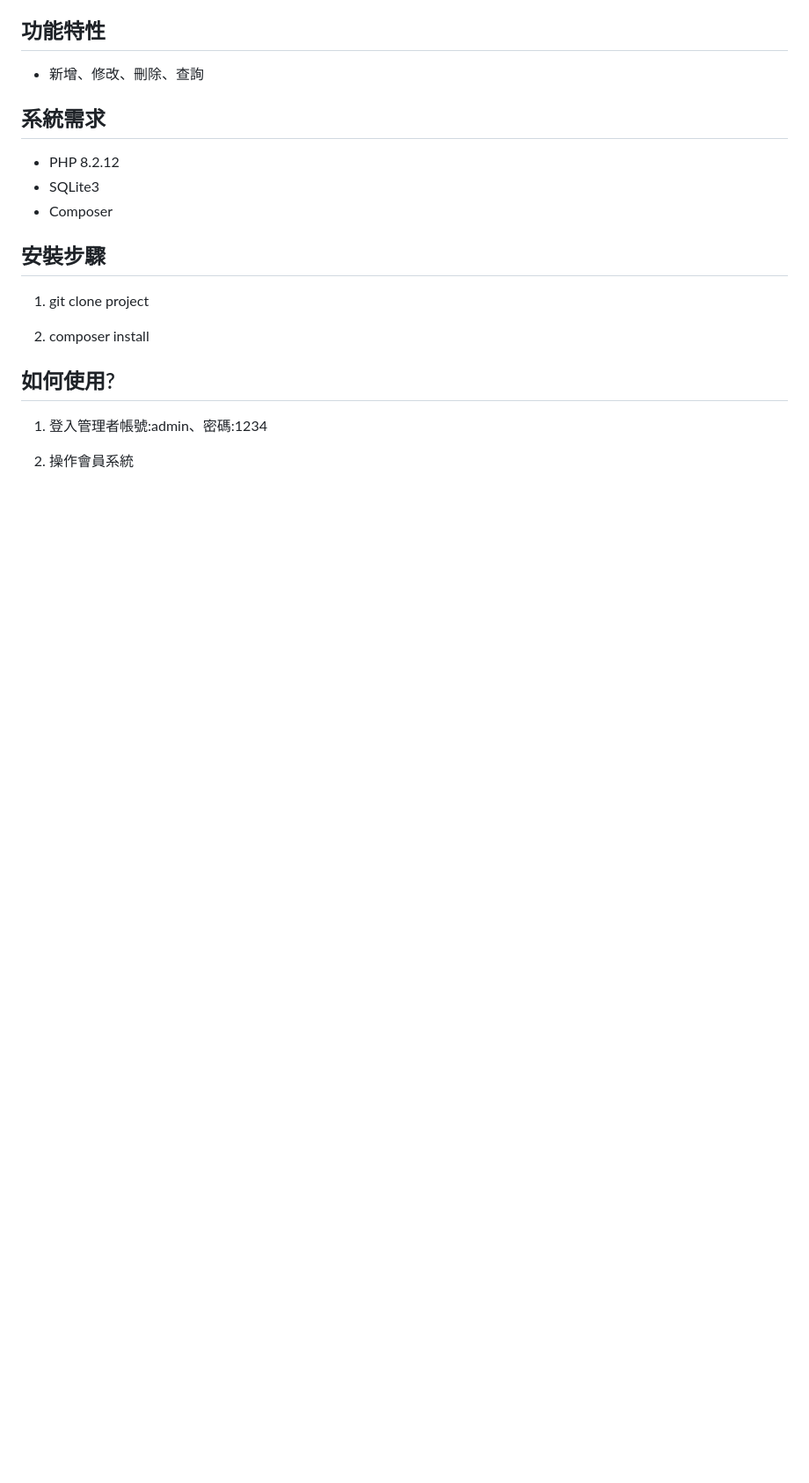
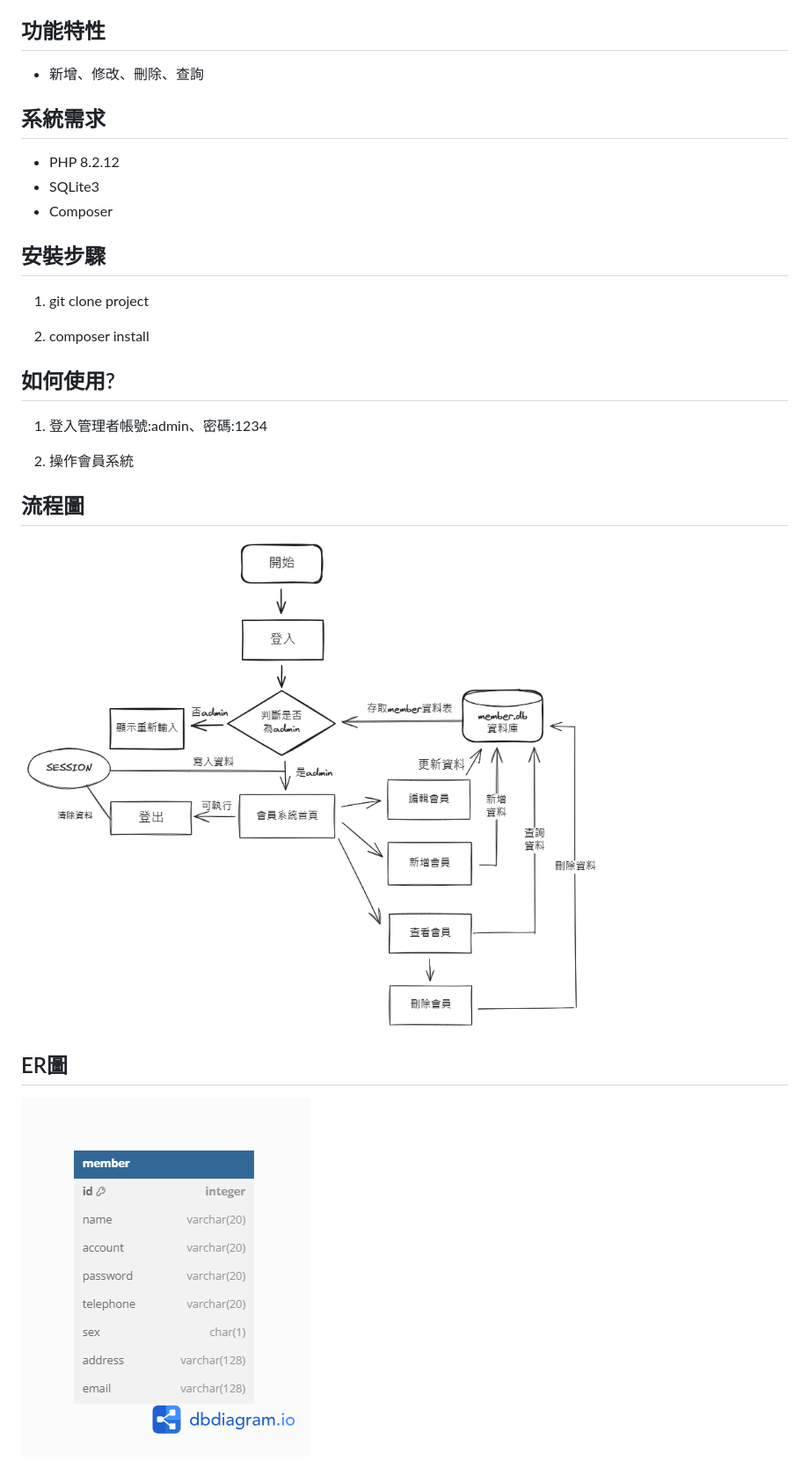
Before and after one commit to weii917/UM-Practice-Project, a Markdown page: README.md, the part around the change printed below. Shown: that part at 88% size. Drawn GitHub-style; pictures changed too: assets/er.png (added), assets/flowchart.png (added); blank space fills up the shorter version.

Commit message:
feat:新增流程圖及ER圖

```diff
--- a/README.md
+++ b/README.md
@@ -32,3 +33,9 @@
 1. 登入管理者帳號:admin、密碼:1234
 
 2. 操作會員系統
+
+## 流程圖
+![流程圖](assets/flowchart.png)
+
+## ER圖
+![ER圖](assets/er.png)
```
Also changed, not shown: other parts of README.md (+2 -1 lines).
